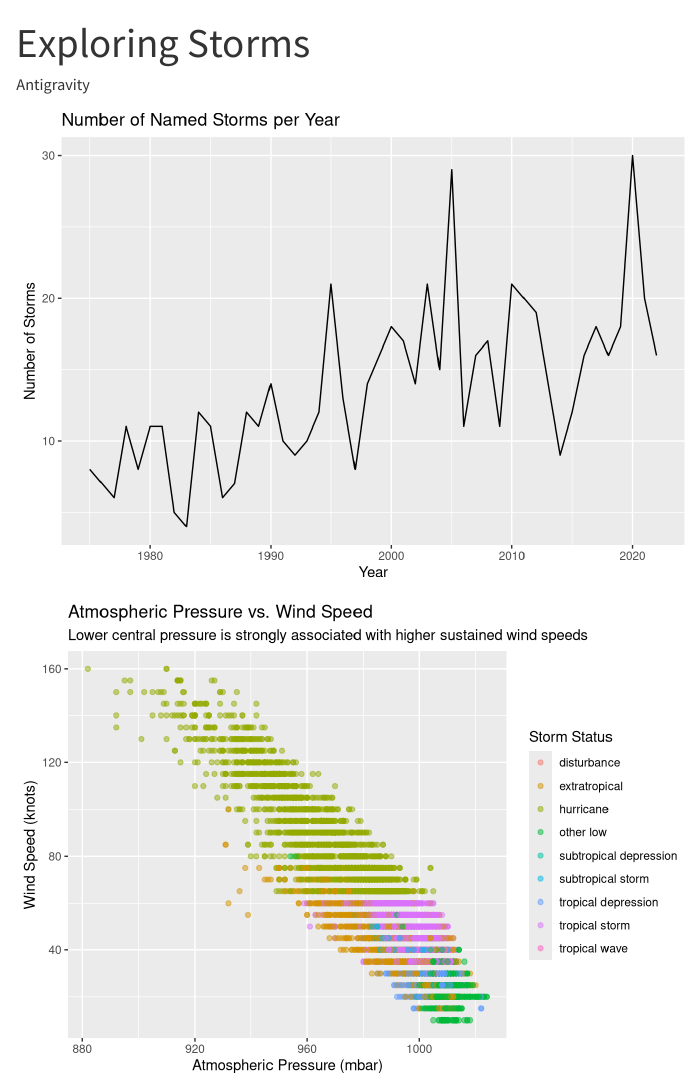
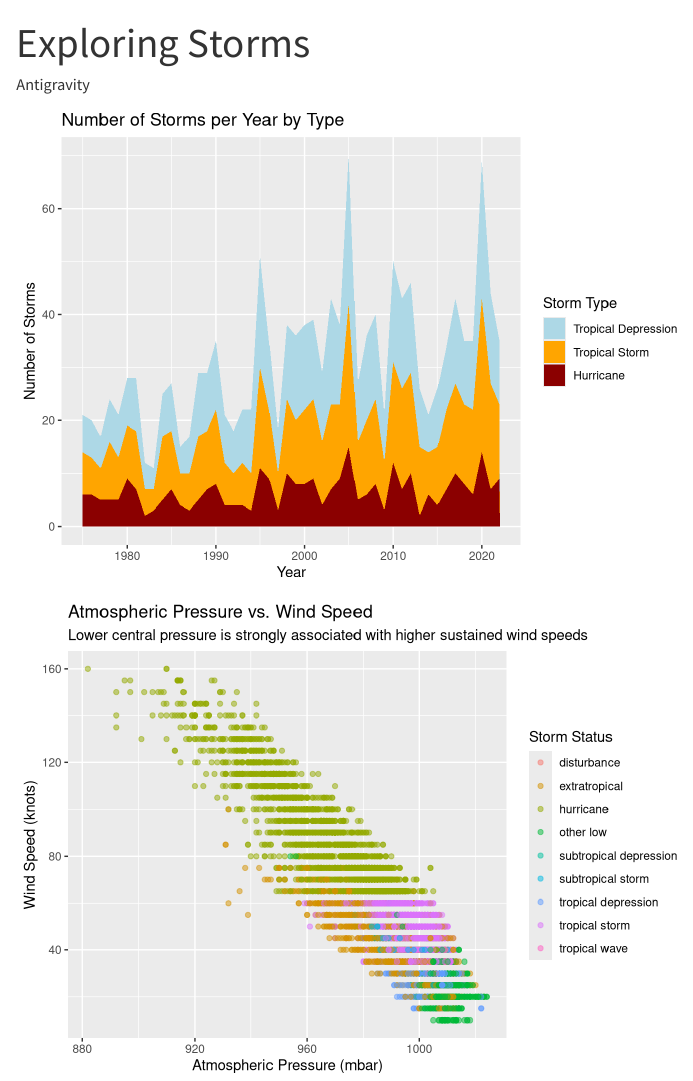
Before and after one commit to brittensage/antigravity, a Quarto document (analysis.qmd): the page in a window 1100 px wide, from its top. Rendered offline with R 4.5, knitr and Pandoc in place of Quarto, with nearby package versions.

Commit message:
Update storms chart to stacked area plot by storm type

````diff
--- a/analysis.qmd
+++ b/analysis.qmd
@@ -17,16 +17,36 @@ library(tidyverse)
 #| label: plot-storms
 
 storms |>
-  distinct(year, name) |>
-  count(year) |>
-  ggplot(aes(x = year, y = n)) +
-  geom_line() +
+  filter(status %in% c("tropical depression", "tropical storm", "hurricane")) |>
+  mutate(status = factor(
+    status,
+    levels = c("tropical depression", "tropical storm", "hurricane")
+  )) |>
+  distinct(year, name, status) |>
+  count(year, status) |>
+  complete(year, status, fill = list(n = 0)) |>
+  ggplot(aes(x = year, y = n, fill = status)) +
+  geom_area() +
+  scale_fill_manual(
+    values = c(
+      "tropical depression" = "lightblue",
+      "tropical storm" = "orange",
+      "hurricane" = "darkred"
+    ),
+    labels = c(
+      "tropical depression" = "Tropical Depression",
+      "tropical storm" = "Tropical Storm",
+      "hurricane" = "Hurricane"
+    )
+  ) +
   labs(
-    title = "Number of Named Storms per Year",
+    title = "Number of Storms per Year by Type",
     x = "Year",
-    y = "Number of Storms"
+    y = "Number of Storms",
+    fill = "Storm Type"
   )
 ```
+
 
 ```{r}
 #| label: filtered-storms
````
